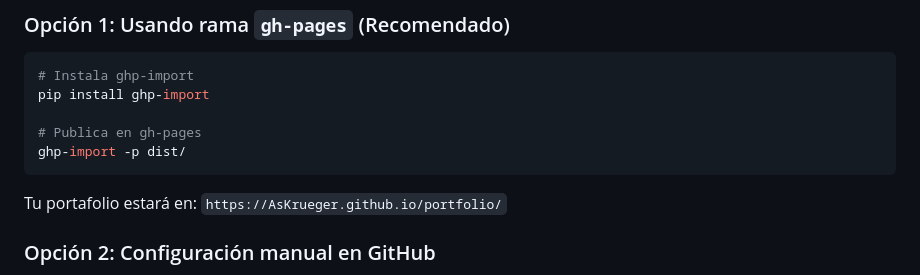
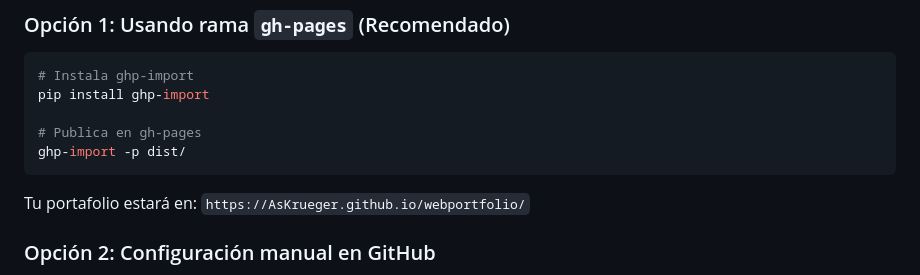
Before and after one commit to AsKrueger/webportfolio, a Markdown page: README.md, the part around the change. GitHub-like rendering.

````diff
--- a/README.md
+++ b/README.md
@@ -80,7 +80,7 @@ pip install ghp-import
 ghp-import -p dist/
 ```
 
-Tu portafolio estará en: `https://AsKrueger.github.io/portfolio/`
+Tu portafolio estará en: `https://AsKrueger.github.io/webportfolio/`
 
 ### Opción 2: Configuración manual en GitHub
 
````
Also changed, not shown: ISSUE-8-VERIFICATION.md (added, +120 -0 lines).
